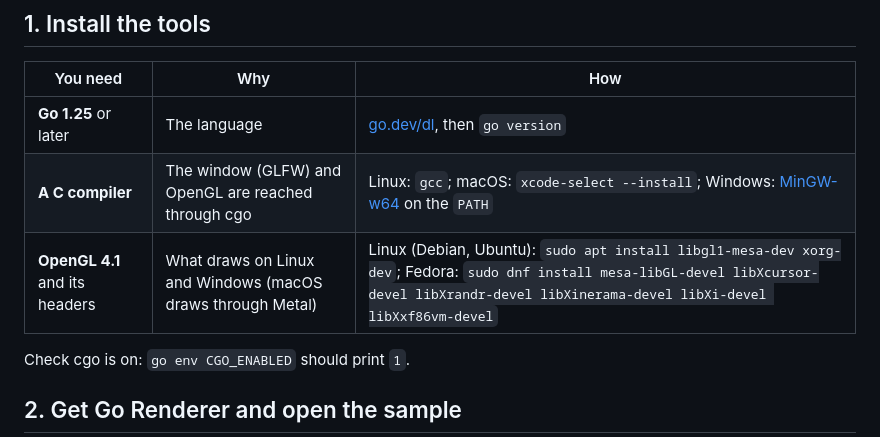
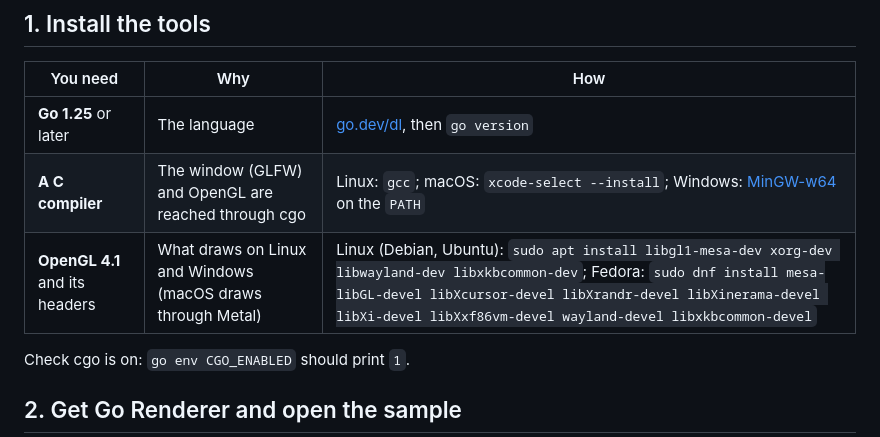
Before and after one commit to akrck02/go-renderer, a Markdown page: docs/2-get-started.md, the part around the change. Drawn GitHub-style.

Commit message:
docs: Wayland's headers, which GLFW 3.4 builds against on Linux
Co-Authored-By: Claude Opus 5.5 <noreply@anthropic.com>

```diff
--- a/docs/2-get-started.md
+++ b/docs/2-get-started.md
@@ -19,7 +19,7 @@ experience.
 |---|---|---|
 | **Go 1.25** or later | The language | [go.dev/dl](https://go.dev/dl/), then `go version` |
 | **A C compiler** | The window (GLFW) and OpenGL are reached through cgo | Linux: `gcc`; macOS: `xcode-select --install`; Windows: [MinGW-w64](https://www.mingw-w64.org/) on the `PATH` |
-| **OpenGL 4.1** and its headers | What draws on Linux and Windows (macOS draws through Metal) | Linux (Debian, Ubuntu): `sudo apt install libgl1-mesa-dev xorg-dev`; Fedora: `sudo dnf install mesa-libGL-devel libXcursor-devel libXrandr-devel libXinerama-devel libXi-devel libXxf86vm-devel` |
+| **OpenGL 4.1** and its headers | What draws on Linux and Windows (macOS draws through Metal) | Linux (Debian, Ubuntu): `sudo apt install libgl1-mesa-dev xorg-dev libwayland-dev libxkbcommon-dev`; Fedora: `sudo dnf install mesa-libGL-devel libXcursor-devel libXrandr-devel libXinerama-devel libXi-devel libXxf86vm-devel wayland-devel libxkbcommon-devel` |
 
 Check cgo is on: `go env CGO_ENABLED` should print `1`.
 
```
